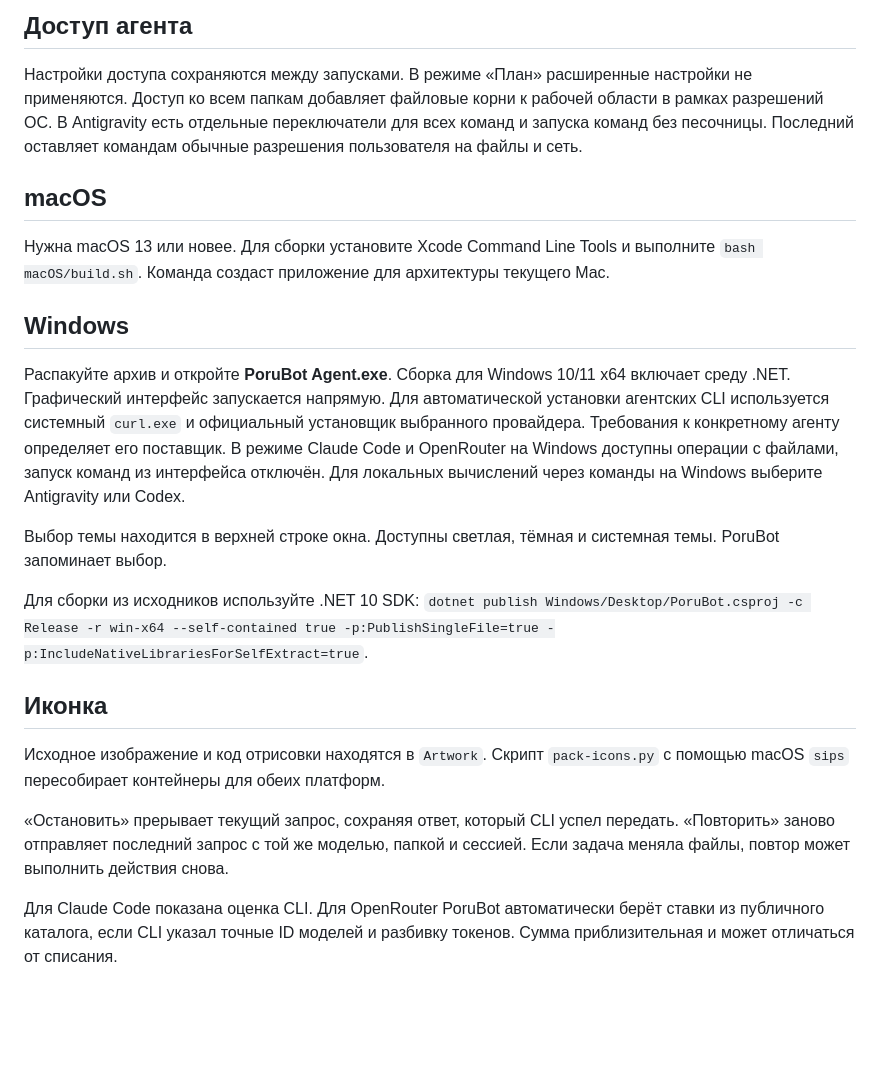
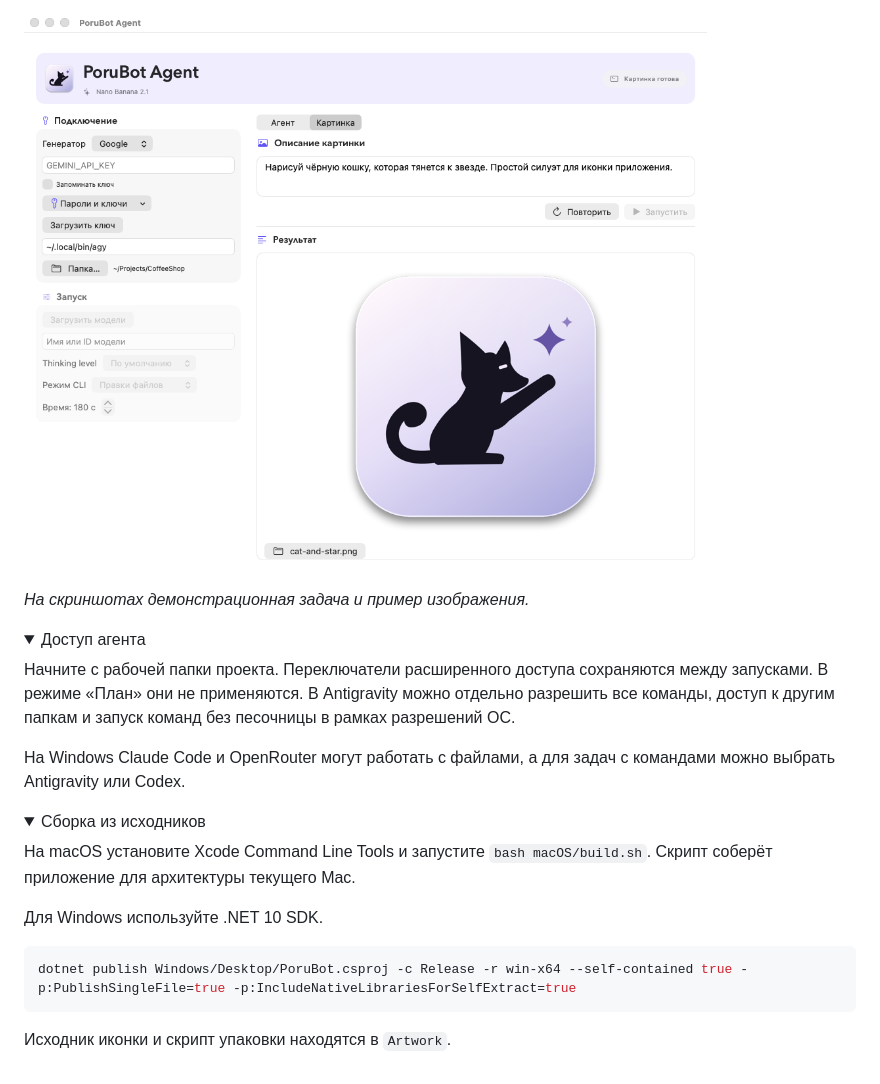
Before and after one commit to porubovsky/PoruBot-Agent, a Markdown page: README.md, the part around one of its changes. GitHub-like rendering; pictures changed too: Artwork/screenshots/macos-image.png (added); folded sections open; blank space fills up the shorter version.

````diff
--- a/README.md
+++ b/README.md
@@ -21,24 +36,28 @@ PoruBot Agent запускает локальных агентов в выбра
 
-## Доступ агента
+![Режим «Картинка» на macOS со светлой темой, описанием и примером результата](Artwork/screenshots/macos-image.png)
 
-Настройки доступа сохраняются между запусками. В режиме «План» расширенные настройки не применяются. Доступ ко всем папкам добавляет файловые корни к рабочей области в рамках разрешений ОС. В Antigravity есть отдельные переключатели для всех команд и запуска команд без песочницы. Последний оставляет командам обычные разрешения пользователя на файлы и сеть.
+*На скриншотах демонстрационная задача и пример изображения.*
 
-## macOS
+<details>
+<summary>Доступ агента</summary>
 
-Нужна macOS 13 или новее. Для сборки установите Xcode Command Line Tools и выполните `bash macOS/build.sh`. Команда создаст приложение для архитектуры текущего Mac.
+Начните с рабочей папки проекта. Переключатели расширенного доступа сохраняются между запусками. В режиме «План» они не применяются. В Antigravity можно отдельно разрешить все команды, доступ к другим папкам и запуск команд без песочницы в рамках разрешений ОС.
 
-## Windows
+На Windows Claude Code и OpenRouter могут работать с файлами, а для задач с командами можно выбрать Antigravity или Codex.
 
-Распакуйте архив и откройте **PoruBot Agent.exe**. Сборка для Windows 10/11 x64 включает среду .NET. Графический интерфейс запускается напрямую. Для автоматической установки агентских CLI используется системный `curl.exe` и официальный установщик выбранного провайдера. Требования к конкретному агенту определяет его поставщик. В режиме Claude Code и OpenRouter на Windows доступны операции с файлами, запуск команд из интерфейса отключён. Для локальных вычислений через команды на Windows выберите Antigravity или Codex.
+</details>
 
-Выбор темы находится в верхней строке окна. Доступны светлая, тёмная и системная темы. PoruBot запоминает выбор.
+<details>
+<summary>Сборка из исходников</summary>
 
-Для сборки из исходников используйте .NET 10 SDK: `dotnet publish Windows/Desktop/PoruBot.csproj -c Release -r win-x64 --self-contained true -p:PublishSingleFile=true -p:IncludeNativeLibrariesForSelfExtract=true`.
+На macOS установите Xcode Command Line Tools и запустите `bash macOS/build.sh`. Скрипт соберёт приложение для архитектуры текущего Mac.
 
-## Иконка
+Для Windows используйте .NET 10 SDK.
 
-Исходное изображение и код отрисовки находятся в `Artwork`. Скрипт `pack-icons.py` с помощью macOS `sips` пересобирает контейнеры для обеих платформ.
+```sh
+dotnet publish Windows/Desktop/PoruBot.csproj -c Release -r win-x64 --self-contained true -p:PublishSingleFile=true -p:IncludeNativeLibrariesForSelfExtract=true
+```
 
-«Остановить» прерывает текущий запрос, сохраняя ответ, который CLI успел передать. «Повторить» заново отправляет последний запрос с той же моделью, папкой и сессией. Если задача меняла файлы, повтор может выполнить действия снова.
+Исходник иконки и скрипт упаковки находятся в `Artwork`.
 
-Для Claude Code показана оценка CLI. Для OpenRouter PoruBot автоматически берёт ставки из публичного каталога, если CLI указал точные ID моделей и разбивку токенов. Сумма приблизительная и может отличаться от списания.
+</details>
````
Also changed, not shown: other parts of README.md (+27 -12 lines), Artwork/screenshots/macos-agent.png (added).
